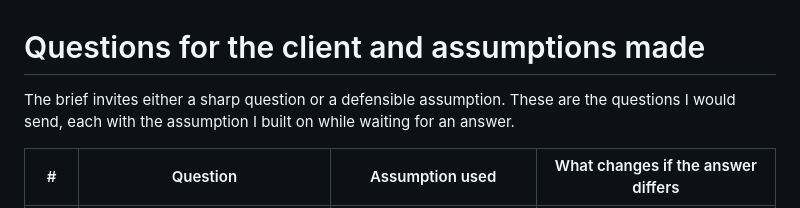
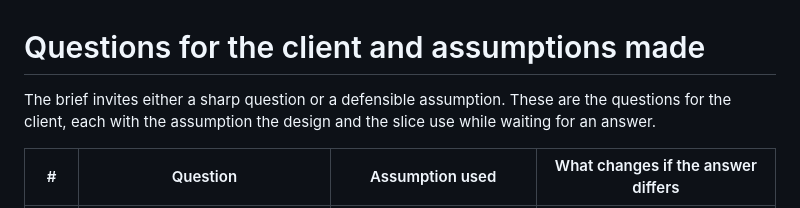
Before and after one commit to thechampsant/gridwatch, a Markdown page: docs/03-questions-and-assumptions.md, the part around the change. Drawn GitHub-style.

```diff
--- a/docs/03-questions-and-assumptions.md
+++ b/docs/03-questions-and-assumptions.md
@@ -1,6 +1,6 @@
 # Questions for the client and assumptions made
 
-The brief invites either a sharp question or a defensible assumption. These are the questions I would send, each with the assumption I built on while waiting for an answer.
+The brief invites either a sharp question or a defensible assumption. These are the questions for the client, each with the assumption the design and the slice use while waiting for an answer.
 
 | # | Question | Assumption used | What changes if the answer differs |
 |---|---|---|---|
```
Also changed, not shown: README.md (+2 -14 lines), docs/01-architecture.md (+4 -4 lines).
